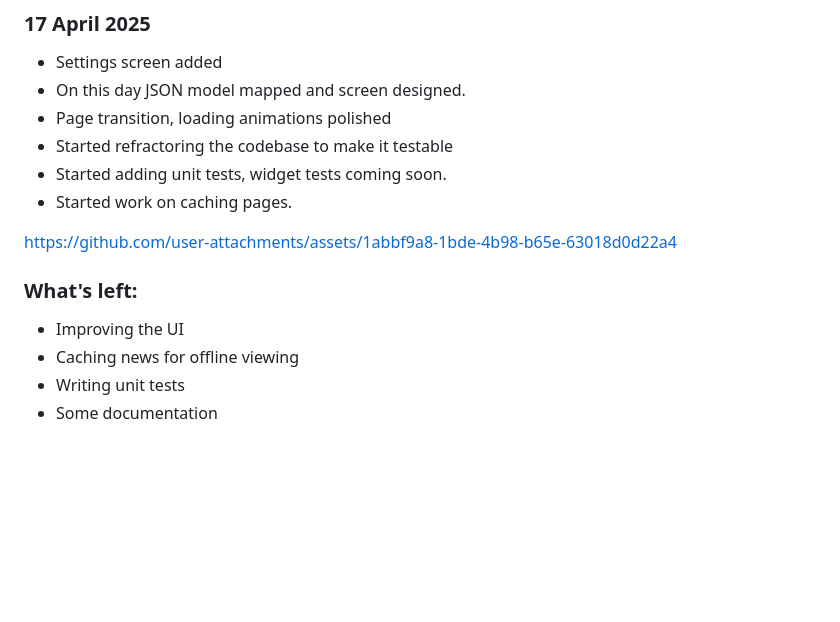
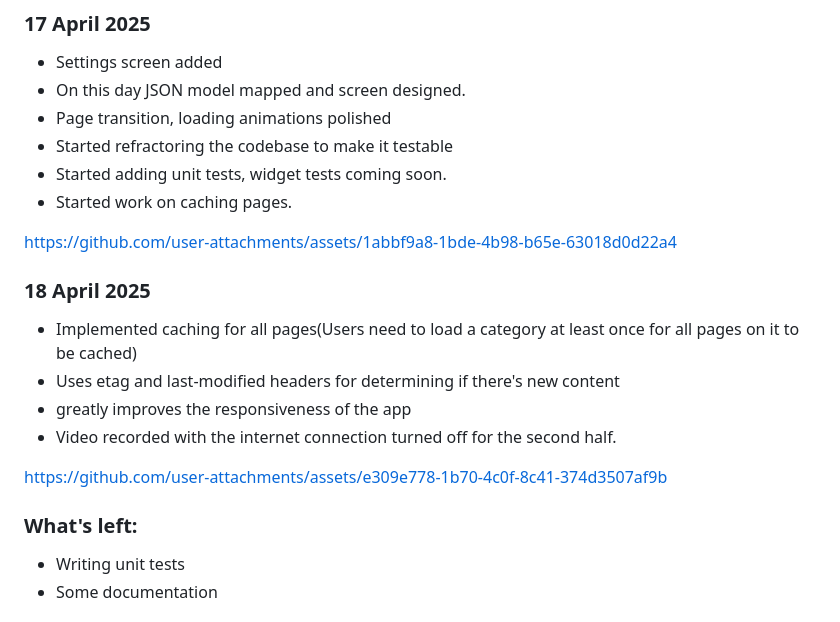
Before and after one commit to CosmicRaptor/kaginewsproject, a Markdown page: README.md, the part around the change printed below. GitHub-like rendering; blank space fills up the shorter version.

```diff
--- a/README.md
+++ b/README.md
@@ -94,12 +94,21 @@ https://github.com/user-attachments/assets/01362cd9-9917-4ef0-9bb0-c00d2f5cea8a
 
 https://github.com/user-attachments/assets/1abbf9a8-1bde-4b98-b65e-63018d0d22a4
 
+### 18 April 2025
+- Implemented caching for all pages(Users need to load a category at least once for all pages on it to be cached)
+- Uses etag and last-modified headers for determining if there's new content
+- greatly improves the responsiveness of the app
+- Video recorded with the internet connection turned off for the second half.
+
+
+
+https://github.com/user-attachments/assets/e309e778-1b70-4c0f-8c41-374d3507af9b
+
+
 
 
 
 ### What's left:
-- Improving the UI
-- Caching news for offline viewing
 - Writing unit tests
 - Some documentation
 
```
Also changed, not shown: other parts of README.md (+1 -1 lines).
